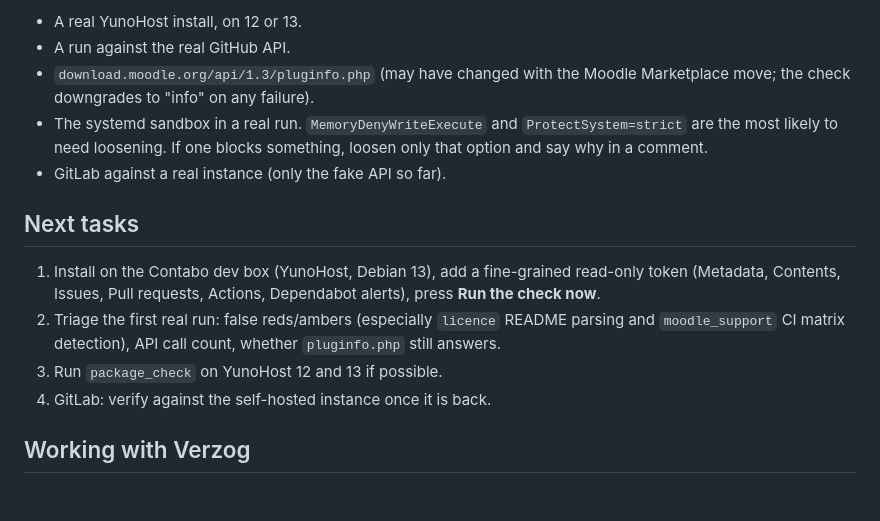
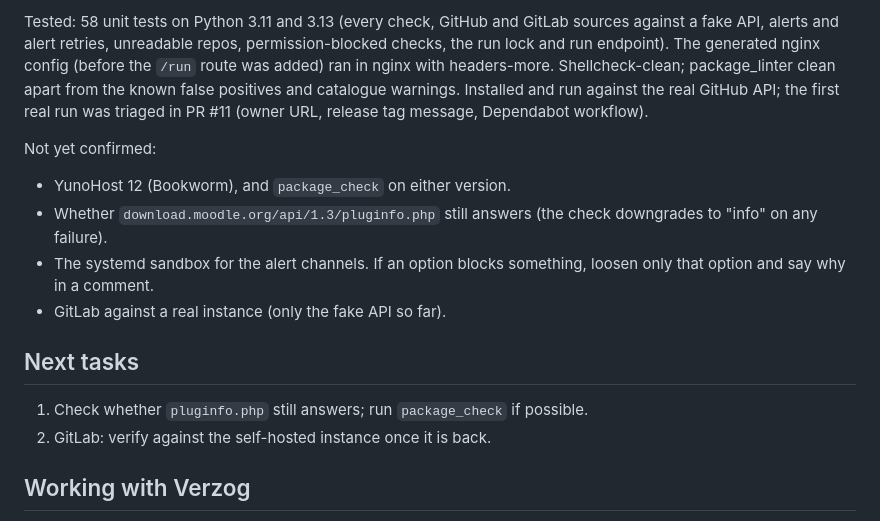
Before and after one commit to verzog/plugindash_ynh, a Markdown page: CLAUDE.md, the part around one of its changes. Rendered like a GitHub page; blank space fills up the shorter version.

```diff
--- a/CLAUDE.md
+++ b/CLAUDE.md
@@ -87,20 +112,24 @@ Not yet tested:
 
-- A real YunoHost install, on 12 or 13.
-- A run against the real GitHub API.
-- `download.moodle.org/api/1.3/pluginfo.php` (may have changed with the Moodle Marketplace move; the check
-  downgrades to "info" on any failure).
-- The systemd sandbox in a real run. `MemoryDenyWriteExecute` and `ProtectSystem=strict` are the most
-  likely to need loosening. If one blocks something, loosen only that option and say why in a comment.
+Tested: 58 unit tests on Python 3.11 and 3.13 (every check, GitHub and GitLab sources against a fake API,
+alerts and alert retries, unreadable repos, permission-blocked checks, the run lock and run endpoint).
+The generated nginx config (before the `/run` route was added) ran in nginx with headers-more.
+Shellcheck-clean; package_linter clean apart from the known false positives and catalogue warnings.
+Installed and run against the real GitHub API; the first real run was triaged in PR #11 (owner URL,
+release tag message, Dependabot workflow).
+
+Not yet confirmed:
+
+- YunoHost 12 (Bookworm), and `package_check` on either version.
+- Whether `download.moodle.org/api/1.3/pluginfo.php` still answers (the check downgrades to "info" on any
+  failure).
+- The systemd sandbox for the alert channels. If an option blocks something, loosen only that option and
+  say why in a comment.
 - GitLab against a real instance (only the fake API so far).
 
 ## Next tasks
 
-1. Install on the Contabo dev box (YunoHost, Debian 13), add a fine-grained read-only token (Metadata,
-   Contents, Issues, Pull requests, Actions, Dependabot alerts), press **Run the check now**.
-2. Triage the first real run: false reds/ambers (especially `licence` README parsing and `moodle_support`
-   CI matrix detection), API call count, whether `pluginfo.php` still answers.
-3. Run `package_check` on YunoHost 12 and 13 if possible.
-4. GitLab: verify against the self-hosted instance once it is back.
+1. Check whether `pluginfo.php` still answers; run `package_check` if possible.
+2. GitLab: verify against the self-hosted instance once it is back.
 
 ## Working with Verzog
 
```
Also changed, not shown: other parts of CLAUDE.md (+38 -13 lines).
